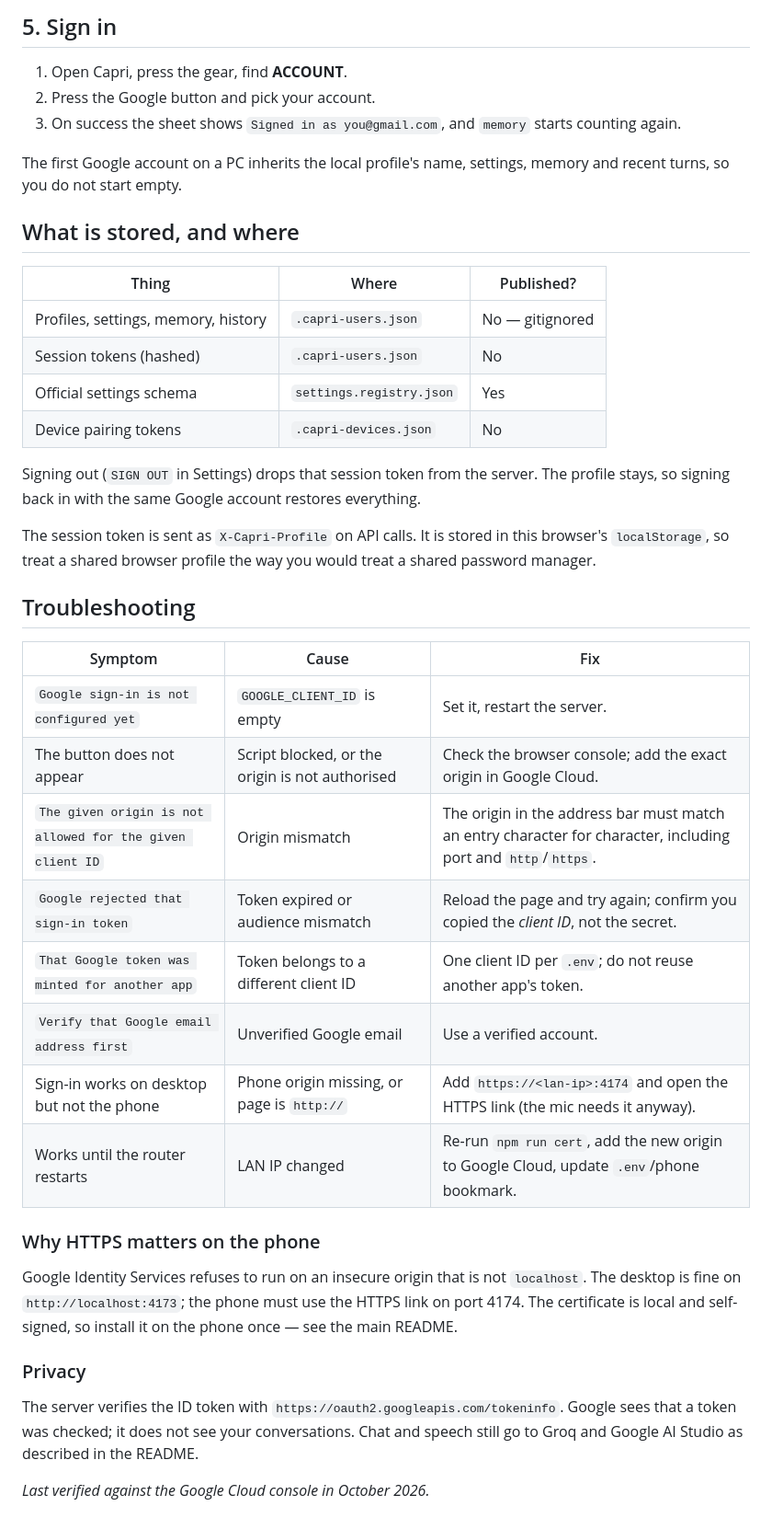
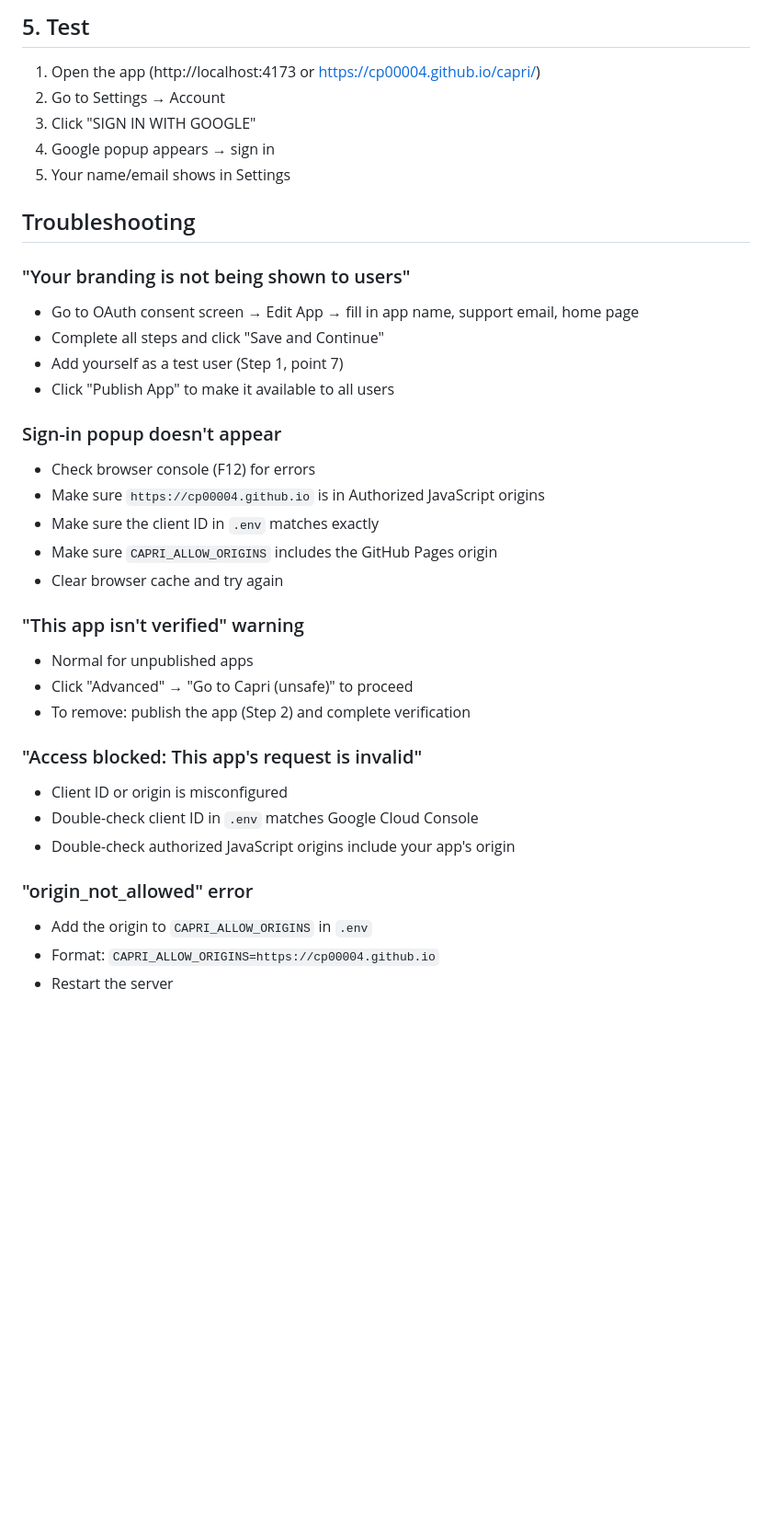
Before and after one commit to cp00004/capri, a Markdown page: docs/GOOGLE_SIGNIN.md, the part around one of its changes. Shown at 92% size. Rendered like a GitHub page; blank space fills up the shorter version.

Commit message:
auto: docs/GOOGLE_SIGNIN.md (2026-10-27 11:16:05)

```diff
--- a/docs/GOOGLE_SIGNIN.md
+++ b/docs/GOOGLE_SIGNIN.md
@@ -65,43 +49,36 @@ google:    sign-in ready
-## 5. Sign in
-
-1. Open Capri, press the gear, find **ACCOUNT**.
-2. Press the Google button and pick your account.
-3. On success the sheet shows `Signed in as you@gmail.com`, and `memory` starts counting again.
-
-The first Google account on a PC inherits the local profile's name, settings, memory and recent turns, so you do not start empty.
-
-## What is stored, and where
-
-| Thing | Where | Published? |
-| --- | --- | --- |
-| Profiles, settings, memory, history | `.capri-users.json` | No — gitignored |
-| Session tokens (hashed) | `.capri-users.json` | No |
-| Official settings schema | `settings.registry.json` | Yes |
-| Device pairing tokens | `.capri-devices.json` | No |
-
-Signing out (`SIGN OUT` in Settings) drops that session token from the server. The profile stays, so signing back in with the same Google account restores everything.
-
-The session token is sent as `X-Capri-Profile` on API calls. It is stored in this browser's `localStorage`, so treat a shared browser profile the way you would treat a shared password manager.
+## 5. Test
+1. Open the app (http://localhost:4173 or https://cp00004.github.io/capri/)
+2. Go to Settings → Account
+3. Click "SIGN IN WITH GOOGLE"
+4. Google popup appears → sign in
+5. Your name/email shows in Settings
 
 ## Troubleshooting
 
-| Symptom | Cause | Fix |
-| --- | --- | --- |
-| `Google sign-in is not configured yet` | `GOOGLE_CLIENT_ID` is empty | Set it, restart the server. |
-| The button does not appear | Script blocked, or the origin is not authorised | Check the browser console; add the exact origin in Google Cloud. |
-| `The given origin is not allowed for the given client ID` | Origin mismatch | The origin in the address bar must match an entry character for character, including port and `http`/`https`. |
-| `Google rejected that sign-in token` | Token expired or audience mismatch | Reload the page and try again; confirm you copied the *client ID*, not the secret. |
-| `That Google token was minted for another app` | Token belongs to a different client ID | One client ID per `.env`; do not reuse another app's token. |
-| `Verify that Google email address first` | Unverified Google email | Use a verified account. |
-| Sign-in works on desktop but not the phone | Phone origin missing, or page is `http://` | Add `https://<lan-ip>:4174` and open the HTTPS link (the mic needs it anyway). |
-| Works until the router restarts | LAN IP changed | Re-run `npm run cert`, add the new origin to Google Cloud, update `.env`/phone bookmark. |
+### "Your branding is not being shown to users"
+- Go to OAuth consent screen → Edit App → fill in app name, support email, home page
+- Complete all steps and click "Save and Continue"
+- Add yourself as a test user (Step 1, point 7)
+- Click "Publish App" to make it available to all users
 
-### Why HTTPS matters on the phone
+### Sign-in popup doesn't appear
+- Check browser console (F12) for errors
+- Make sure `https://cp00004.github.io` is in Authorized JavaScript origins
+- Make sure the client ID in `.env` matches exactly
+- Make sure `CAPRI_ALLOW_ORIGINS` includes the GitHub Pages origin
+- Clear browser cache and try again
 
-Google Identity Services refuses to run on an insecure origin that is not `localhost`. The desktop is fine on `http://localhost:4173`; the phone must use the HTTPS link on port 4174. The certificate is local and self-signed, so install it on the phone once — see the main README.
+### "This app isn't verified" warning
+- Normal for unpublished apps
+- Click "Advanced" → "Go to Capri (unsafe)" to proceed
+- To remove: publish the app (Step 2) and complete verification
 
-### Privacy
+### "Access blocked: This app's request is invalid"
+- Client ID or origin is misconfigured
+- Double-check client ID in `.env` matches Google Cloud Console
+- Double-check authorized JavaScript origins include your app's origin
 
-The server verifies the ID token with `https://oauth2.googleapis.com/tokeninfo`. Google sees that a token was checked; it does not see your conversations. Chat and speech still go to Groq and Google AI Studio as described in the README.
-
-_Last verified against the Google Cloud console in October 2026._
+### "origin_not_allowed" error
+- Add the origin to `CAPRI_ALLOW_ORIGINS` in `.env`
+- Format: `CAPRI_ALLOW_ORIGINS=https://cp00004.github.io`
+- Restart the server
```
Also changed, not shown: other parts of docs/GOOGLE_SIGNIN.md (+43 -59 lines).
